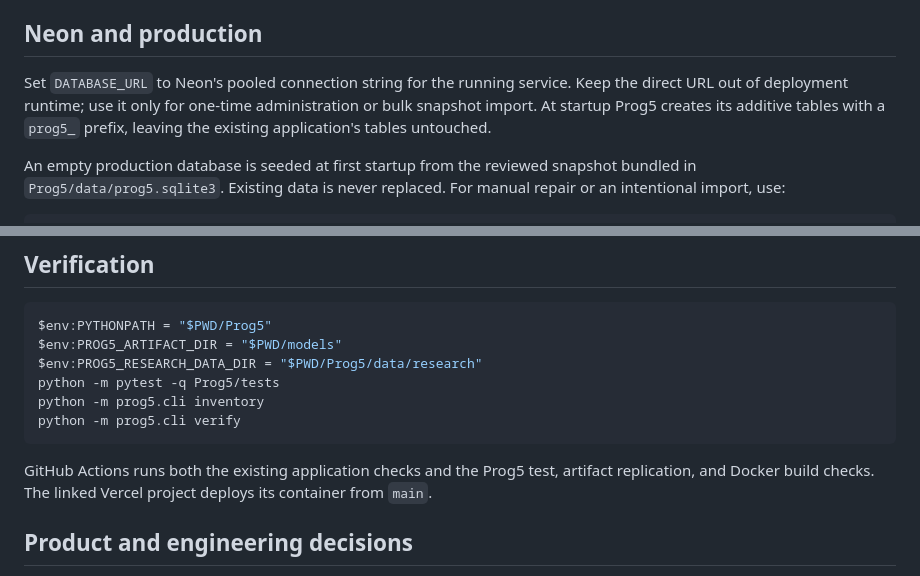
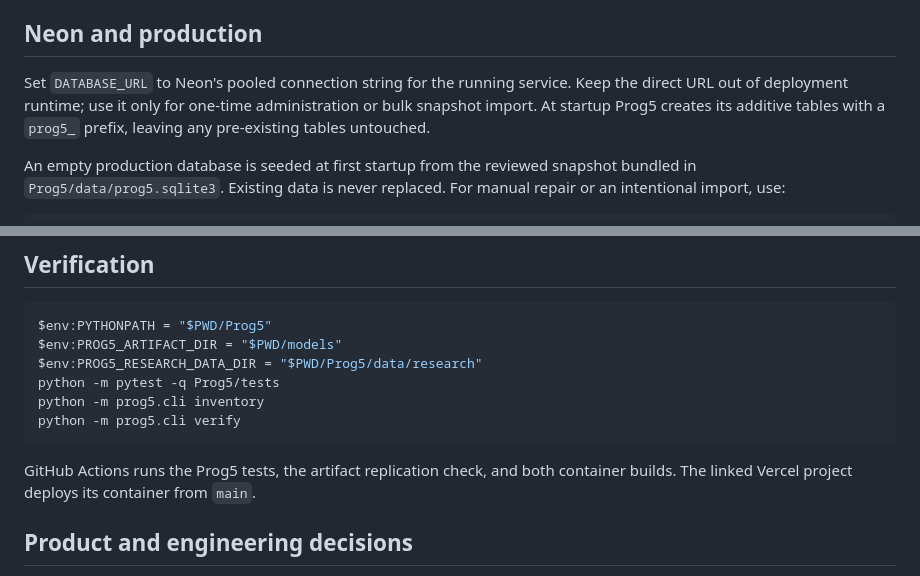
Before and after one commit to Gluttony6547/pokonyaLULUS, a Markdown page: README.md, 2 parts joined by grey strips. Drawn GitHub-style.

````diff
--- a/README.md
+++ b/README.md
@@ -21,7 +21,7 @@ The dashboard is at `/`, API docs at `/docs`, and health at `/api/v1/health`. Wi
 
 ## Neon and production
 
-Set `DATABASE_URL` to Neon's pooled connection string for the running service. Keep the direct URL out of deployment runtime; use it only for one-time administration or bulk snapshot import. At startup Prog5 creates its additive tables with a `prog5_` prefix, leaving the existing application's tables untouched.
+Set `DATABASE_URL` to Neon's pooled connection string for the running service. Keep the direct URL out of deployment runtime; use it only for one-time administration or bulk snapshot import. At startup Prog5 creates its additive tables with a `prog5_` prefix, leaving any pre-existing tables untouched.
 
 An empty production database is seeded at first startup from the reviewed
 snapshot bundled in `Prog5/data/prog5.sqlite3`. Existing data is never replaced.
@@ -51,7 +51,7 @@ python -m prog5.cli inventory
 python -m prog5.cli verify
 ```
 
-GitHub Actions runs both the existing application checks and the Prog5 test, artifact replication, and Docker build checks. The linked Vercel project deploys its container from `main`.
+GitHub Actions runs the Prog5 tests, the artifact replication check, and both container builds. The linked Vercel project deploys its container from `main`.
 
 ## Product and engineering decisions
 
````
Also changed, not shown: Prog5/NOTE.md (+1 -1 lines), Prog5/PRD.md (+1 -1 lines).
